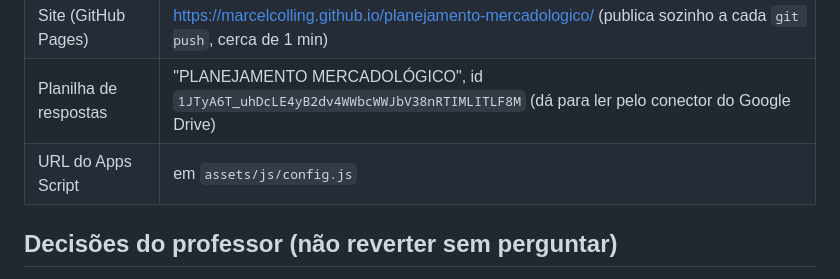
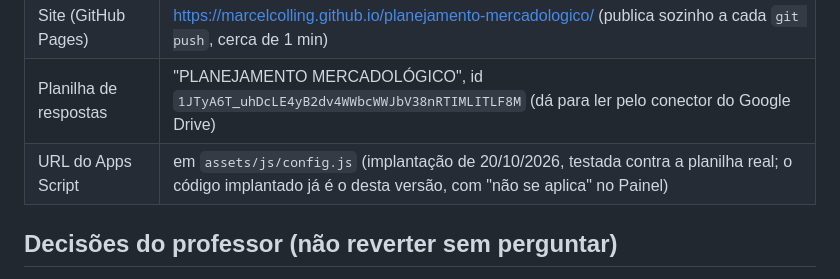
Before and after one commit to marcelcolling/planejamento-mercadologico, a Markdown page: CLAUDE.md, the part around the change. Rendered like a GitHub page.

Commit message:
CLAUDE.md: Apps Script ligado e testado contra a planilha real
Co-Authored-By: Claude Opus 5.5 <noreply@anthropic.com>

```diff
--- a/CLAUDE.md
+++ b/CLAUDE.md
@@ -13,7 +13,7 @@ O núcleo (sessão, salvamento, planilha, testes) veio dos portais "Vieses e Dec
 | GitHub | https://github.com/marcelcolling/planejamento-mercadologico (público) |
 | Site (GitHub Pages) | https://marcelcolling.github.io/planejamento-mercadologico/ (publica sozinho a cada `git push`, cerca de 1 min) |
 | Planilha de respostas | "PLANEJAMENTO MERCADOLÓGICO", id `1JTyA6T_uhDcLE4yB2dv4WWbcWWJbV38nRTIMLITLF8M` (dá para ler pelo conector do Google Drive) |
-| URL do Apps Script | em `assets/js/config.js` |
+| URL do Apps Script | em `assets/js/config.js` (implantação de 20/10/2026, testada contra a planilha real; o código implantado já é o desta versão, com "não se aplica" no Painel) |
 
 ## Decisões do professor (não reverter sem perguntar)
 
```
